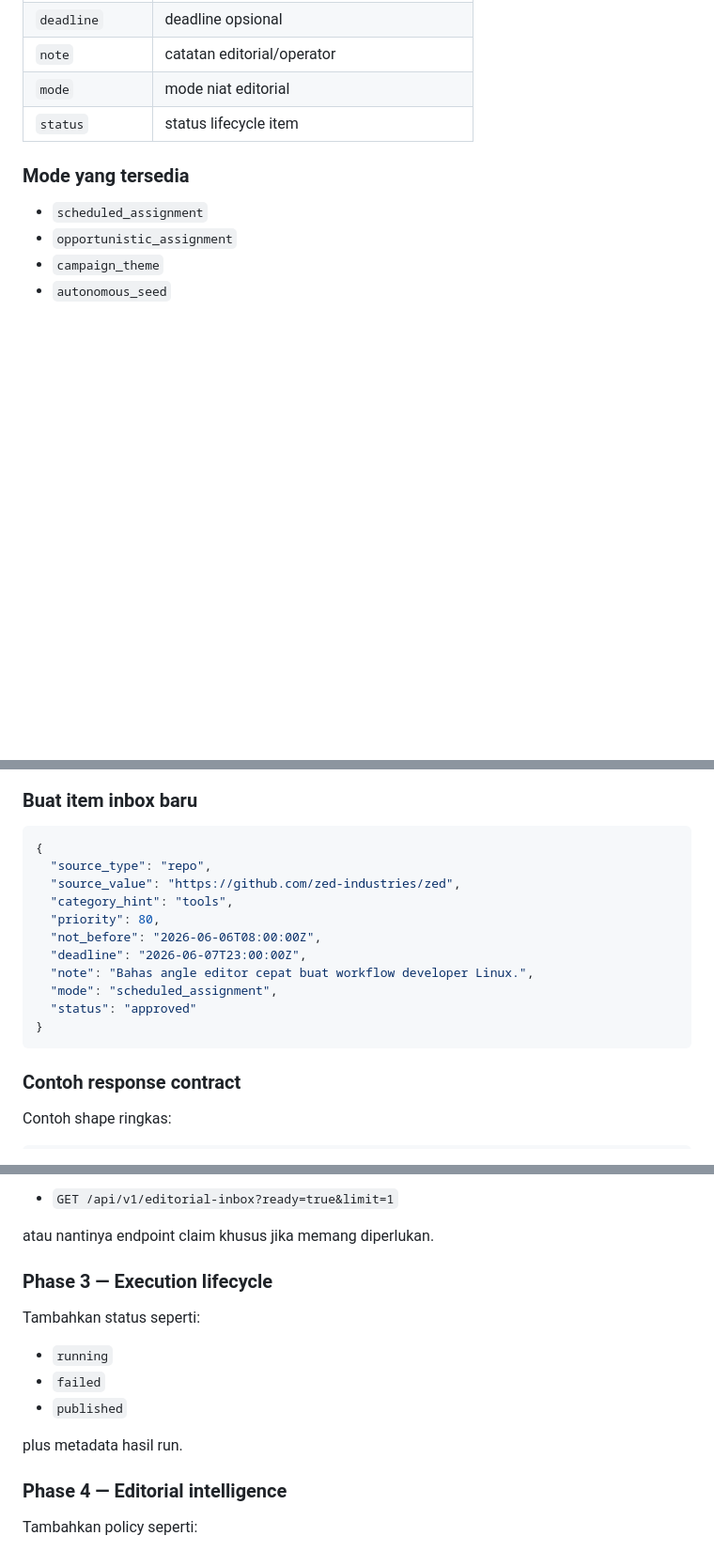
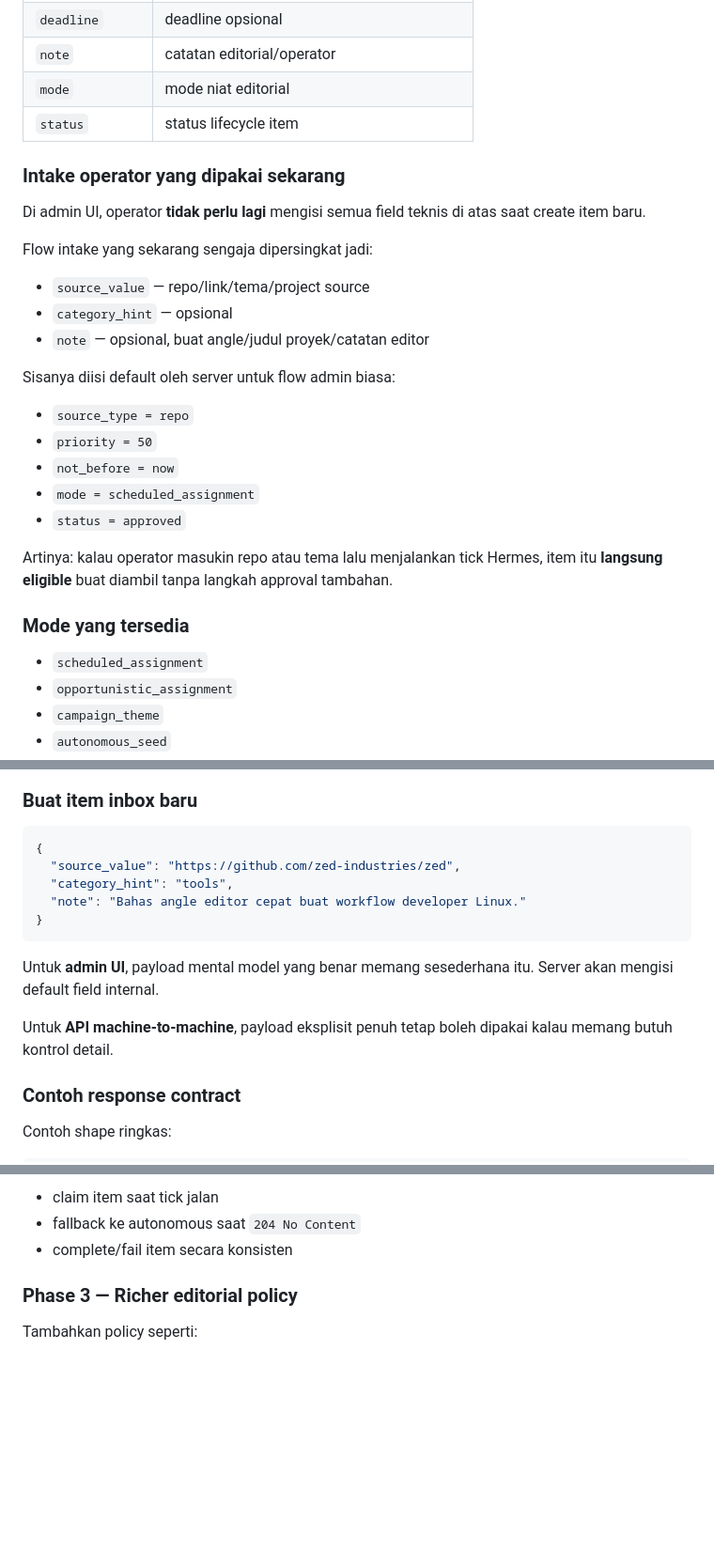
Before and after one commit to latifangren/raevtar, a Markdown page: docs/hermes-integration.md, 3 parts joined by grey strips. Shown at 94% size. GitHub-like rendering; blank space fills up the shorter version.

````diff
--- a/docs/hermes-integration.md
+++ b/docs/hermes-integration.md
@@ -100,6 +100,26 @@ Inbox item menyimpan field berikut:
 | `mode` | mode niat editorial |
 | `status` | status lifecycle item |
 
+### Intake operator yang dipakai sekarang
+
+Di admin UI, operator **tidak perlu lagi** mengisi semua field teknis di atas saat create item baru.
+
+Flow intake yang sekarang sengaja dipersingkat jadi:
+
+- `source_value` — repo/link/tema/project source
+- `category_hint` — opsional
+- `note` — opsional, buat angle/judul proyek/catatan editor
+
+Sisanya diisi default oleh server untuk flow admin biasa:
+
+- `source_type = repo`
+- `priority = 50`
+- `not_before = now`
+- `mode = scheduled_assignment`
+- `status = approved`
+
+Artinya: kalau operator masukin repo atau tema lalu menjalankan tick Hermes, item itu **langsung eligible** buat diambil tanpa langkah approval tambahan.
+
 ### Mode yang tersedia
 
 - `scheduled_assignment`
@@ -276,17 +313,15 @@ tick cron
 
 ```json
 {
-  "source_type": "repo",
   "source_value": "https://github.com/zed-industries/zed",
   "category_hint": "tools",
-  "priority": 80,
-  "not_before": "2026-06-06T08:00:00Z",
-  "deadline": "2026-06-07T23:00:00Z",
-  "note": "Bahas angle editor cepat buat workflow developer Linux.",
-  "mode": "scheduled_assignment",
-  "status": "approved"
+  "note": "Bahas angle editor cepat buat workflow developer Linux."
 }
 ```
+
+Untuk **admin UI**, payload mental model yang benar memang sesederhana itu. Server akan mengisi default field internal.
+
+Untuk **API machine-to-machine**, payload eksplisit penuh tetap boleh dipakai kalau memang butuh kontrol detail.
 
 ### Contoh response contract
 
@@ -425,19 +487,9 @@ Tambahkan flow yang lebih nyaman buat Hermes, misalnya endpoint khusus seperti:
 
-- `GET /api/v1/editorial-inbox?ready=true&limit=1`
+- claim item saat tick jalan
+- fallback ke autonomous saat `204 No Content`
+- complete/fail item secara konsisten
 
-atau nantinya endpoint claim khusus jika memang diperlukan.
-
-### Phase 3 — Execution lifecycle
-
-Tambahkan status seperti:
-
-- `running`
-- `failed`
-- `published`
-
-plus metadata hasil run.
-
-### Phase 4 — Editorial intelligence
+### Phase 3 — Richer editorial policy
 
 Tambahkan policy seperti:
 
````
Also changed, not shown: other parts of docs/hermes-integration.md (+62 -18 lines).
